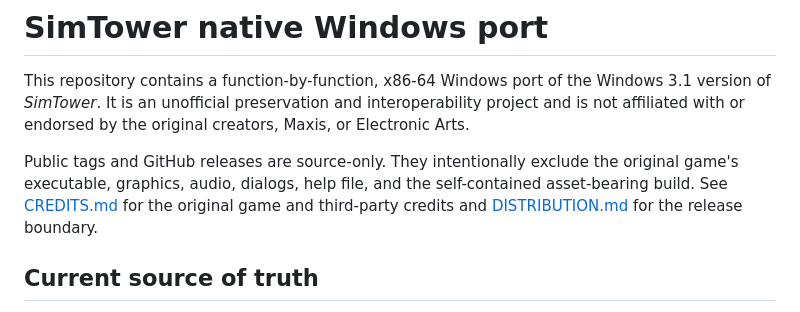
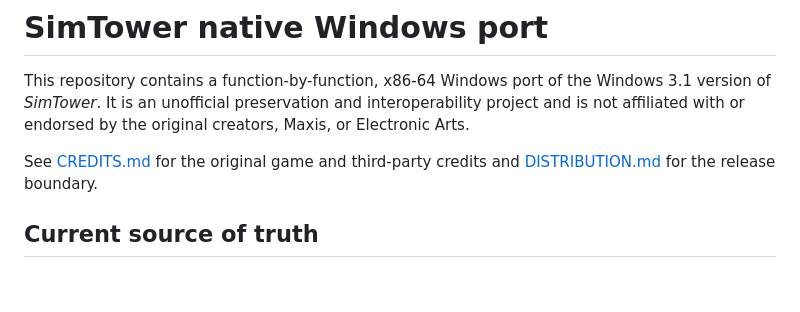
Before and after one commit to kandowontu/simtower-native-windows-port, a Markdown page: README.md, the part around the change. Rendered like a GitHub page; blank space fills up the shorter version.

```diff
--- a/README.md
+++ b/README.md
@@ -5,9 +5,7 @@ Windows 3.1 version of *SimTower*. It is an unofficial preservation and
 interoperability project and is not affiliated with or endorsed by the
 original creators, Maxis, or Electronic Arts.
 
-Public tags and GitHub releases are source-only. They intentionally exclude
-the original game's executable, graphics, audio, dialogs, help file, and the
-self-contained asset-bearing build. See [CREDITS.md](CREDITS.md) for the
+See [CREDITS.md](CREDITS.md) for the
 original game and third-party credits and [DISTRIBUTION.md](DISTRIBUTION.md)
 for the release boundary.
 
```
